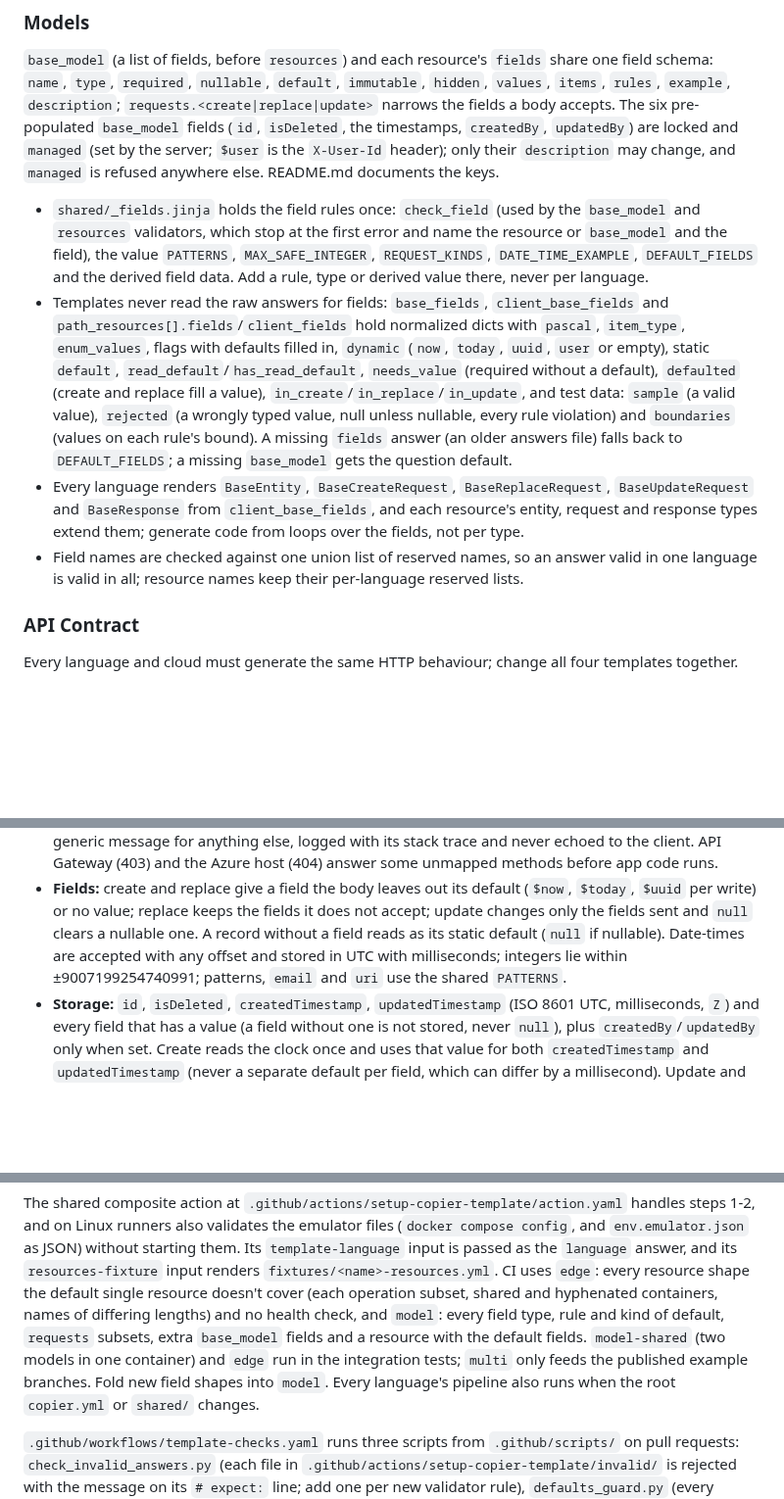
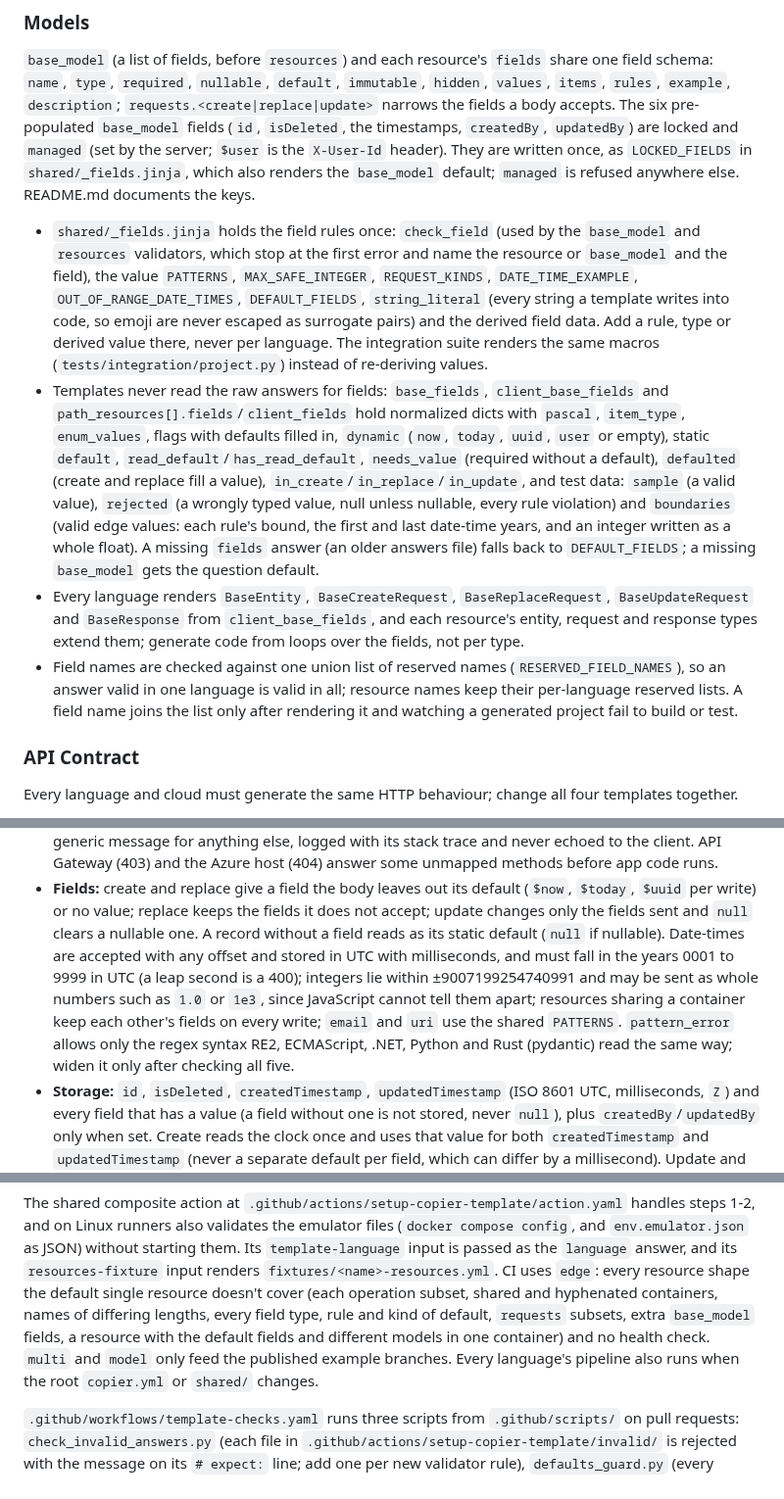
Before and after one commit to Code-and-Sorts/cookiecutter-api, a Markdown page: AGENTS.md, 3 parts joined by grey strips. Shown at 98% size. Drawn GitHub-style; blank space fills up the shorter version.

```diff
--- a/AGENTS.md
+++ b/AGENTS.md
@@ -113,26 +113,32 @@ fields, requests}`. The default is a single resource derived from the project na
 schema: `name`, `type`, `required`, `nullable`, `default`, `immutable`, `hidden`, `values`, `items`,
 `rules`, `example`, `description`; `requests.<create|replace|update>` narrows the fields a body accepts.
 The six pre-populated `base_model` fields (`id`, `isDeleted`, the timestamps, `createdBy`,
-`updatedBy`) are locked and `managed` (set by the server; `$user` is the `X-User-Id` header); only
-their `description` may change, and `managed` is refused anywhere else. README.md documents the keys.
+`updatedBy`) are locked and `managed` (set by the server; `$user` is the `X-User-Id` header). They are
+written once, as `LOCKED_FIELDS` in `shared/_fields.jinja`, which also renders the `base_model` default;
+`managed` is refused anywhere else. README.md documents the keys.
 
 - `shared/_fields.jinja` holds the field rules once: `check_field` (used by the `base_model` and
   `resources` validators, which stop at the first error and name the resource or `base_model` and the
-  field), the value `PATTERNS`, `MAX_SAFE_INTEGER`, `REQUEST_KINDS`, `DATE_TIME_EXAMPLE`, `DEFAULT_FIELDS`
-  and the derived field data. Add a rule, type or derived value there, never per language.
+  field), the value `PATTERNS`, `MAX_SAFE_INTEGER`, `REQUEST_KINDS`, `DATE_TIME_EXAMPLE`,
+  `OUT_OF_RANGE_DATE_TIMES`, `DEFAULT_FIELDS`, `string_literal` (every string a template writes into code, so
+  emoji are never escaped as surrogate pairs) and the derived field data. Add a rule, type or derived value
+  there, never per language. The integration suite renders the same macros (`tests/integration/project.py`)
+  instead of re-deriving values.
 - Templates never read the raw answers for fields: `base_fields`, `client_base_fields` and
   `path_resources[].fields`/`client_fields` hold normalized dicts with `pascal`, `item_type`,
   `enum_values`, flags with defaults filled in, `dynamic` (`now`, `today`, `uuid`, `user` or empty),
   static `default`, `read_default`/`has_read_default`, `needs_value` (required without a default),
   `defaulted` (create and replace fill a value), `in_create`/`in_replace`/`in_update`, and test data:
   `sample` (a valid value), `rejected` (a wrongly typed value, null unless nullable, every rule
-  violation) and `boundaries` (values on each rule's bound). A missing `fields` answer (an older
+  violation) and `boundaries` (valid edge values: each rule's bound, the first and last date-time years,
+  and an integer written as a whole float). A missing `fields` answer (an older
   answers file) falls back to `DEFAULT_FIELDS`; a missing `base_model` gets the question default.
 - Every language renders `BaseEntity`, `BaseCreateRequest`, `BaseReplaceRequest`,
   `BaseUpdateRequest` and `BaseResponse` from `client_base_fields`, and each resource's entity,
   request and response types extend them; generate code from loops over the fields, not per type.
-- Field names are checked against one union list of reserved names, so an answer valid in one
-  language is valid in all; resource names keep their per-language reserved lists.
+- Field names are checked against one union list of reserved names (`RESERVED_FIELD_NAMES`), so an answer
+  valid in one language is valid in all; resource names keep their per-language reserved lists. A field
+  name joins the list only after rendering it and watching a generated project fail to build or test.
 
 ### API Contract
 
@@ -157,8 +163,11 @@ Every language and cloud must generate the same HTTP behaviour; change all four
 - **Fields:** create and replace give a field the body leaves out its default (`$now`, `$today`, `$uuid` per
   write) or no value; replace keeps the fields it does not accept; update changes only the fields sent and
   `null` clears a nullable one. A record without a field reads as its static default (`null` if nullable).
-  Date-times are accepted with any offset and stored in UTC with milliseconds; integers lie within
-  ±9007199254740991; patterns, `email` and `uri` use the shared `PATTERNS`.
+  Date-times are accepted with any offset and stored in UTC with milliseconds, and must fall in the years
+  0001 to 9999 in UTC (a leap second is a 400); integers lie within ±9007199254740991 and may be sent as
+  whole numbers such as `1.0` or `1e3`, since JavaScript cannot tell them apart; resources sharing a container
+  keep each other's fields on every write; `email` and `uri` use the shared `PATTERNS`. `pattern_error` allows only the regex
+  syntax RE2, ECMAScript, .NET, Python and Rust (pydantic) read the same way; widen it only after checking all five.
 - **Storage:** `id`, `isDeleted`, `createdTimestamp`, `updatedTimestamp` (ISO 8601 UTC, milliseconds,
   `Z`) and every field that has a value (a field without one is not stored, never `null`), plus
   `createdBy`/`updatedBy` only when set. Create reads the clock once and uses that value for both
@@ -320,10 +329,9 @@ as JSON) without starting them.
 Its `template-language` input is passed as the `language` answer, and its `resources-fixture` input renders
 `fixtures/<name>-resources.yml`. CI uses `edge`: every resource
 shape the default single resource doesn't cover (each operation subset, shared and hyphenated containers,
-names of differing lengths) and no health check, and `model`: every field type, rule and kind of default,
-`requests` subsets, extra `base_model` fields and a resource with the default fields. `model-shared` (two
-models in one container) and `edge` run in the integration tests; `multi` only feeds the published example
-branches. Fold new field shapes into `model`.
+names of differing lengths, every field type, rule and kind of default, `requests` subsets, extra `base_model`
+fields, a resource with the default fields and different models in one container) and no health check.
+`multi` and `model` only feed the published example branches.
 Every language's pipeline also runs when the root `copier.yml` or `shared/` changes.
 
 `.github/workflows/template-checks.yaml` runs three scripts from `.github/scripts/` on pull requests:
```
Also changed, not shown: other parts of AGENTS.md (+6 -5 lines), README.md (+9 -9 lines).
